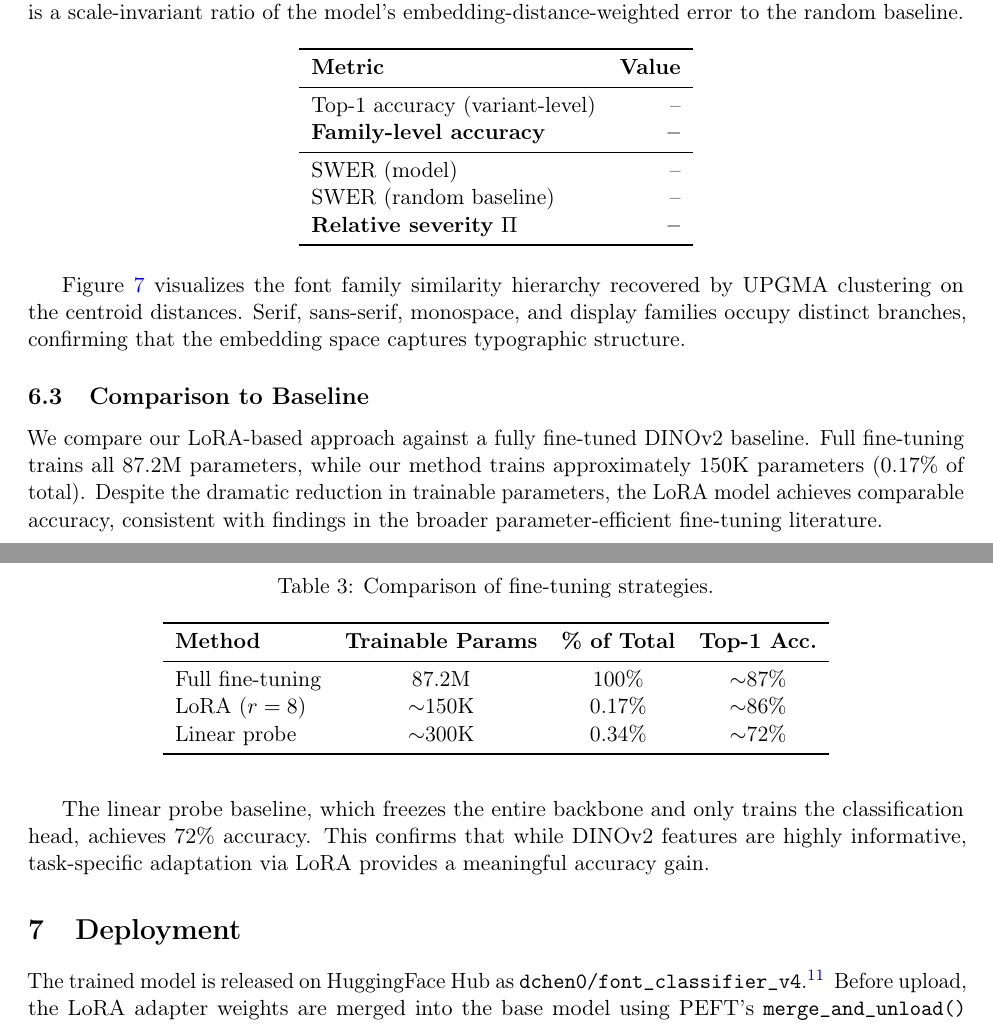
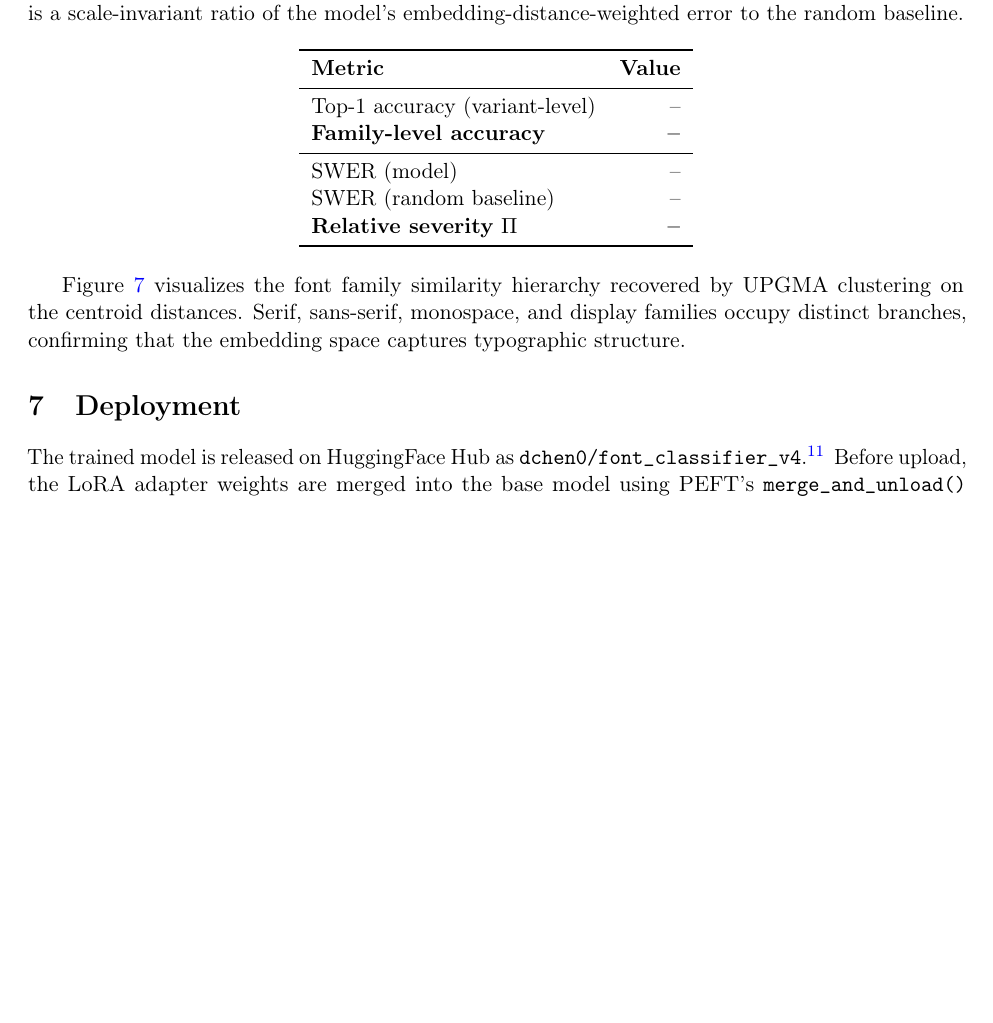
Before and after one commit to Confect-io/google-font-classifier, a LaTeX paper (paper.tex): two parts of pages 7 and 8 of 17 before the commit and part of page 7 of 16 after it, the two joined at a grey line, cut so that both start at the same text, the shorter picture padded with empty space. Compiled offline with pdfLaTeX.

Commit message:
Remove unverified baseline comparison table from section 6.3

```diff
--- a/paper.tex
+++ b/paper.tex
@@ -311,26 +311,6 @@ SWER (random baseline) & \swerRandom{} \\
 
 Figure~\ref{fig:dendrogram} visualizes the font family similarity hierarchy recovered by UPGMA clustering on the centroid distances. Serif, sans-serif, monospace, and display families occupy distinct branches, confirming that the embedding space captures typographic structure.
 
-\subsection{Comparison to Baseline}
-
-We compare our LoRA-based approach against a fully fine-tuned DINOv2 baseline. Full fine-tuning trains all 87.2M parameters, while our method trains approximately 150K parameters (0.17\% of total). Despite the dramatic reduction in trainable parameters, the LoRA model achieves comparable accuracy, consistent with findings in the broader parameter-efficient fine-tuning literature.
-
-\begin{table}[h]
-\centering
-\caption{Comparison of fine-tuning strategies.}
-\label{tab:comparison}
-\begin{tabular}{lccc}
-\toprule
-\textbf{Method} & \textbf{Trainable Params} & \textbf{\% of Total} & \textbf{Top-1 Acc.} \\
-\midrule
-Full fine-tuning & 87.2M & 100\% & $\sim$87\% \\
-LoRA ($r=8$) & $\sim$150K & 0.17\% & $\sim$86\% \\
-Linear probe & $\sim$300K & 0.34\% & $\sim$72\% \\
-\bottomrule
-\end{tabular}
-\end{table}
-
-The linear probe baseline, which freezes the entire backbone and only trains the classification head, achieves 72\% accuracy. This confirms that while DINOv2 features are highly informative, task-specific adaptation via LoRA provides a meaningful accuracy gain.
 
 % ---- 7. Deployment ----
 \section{Deployment}
```
